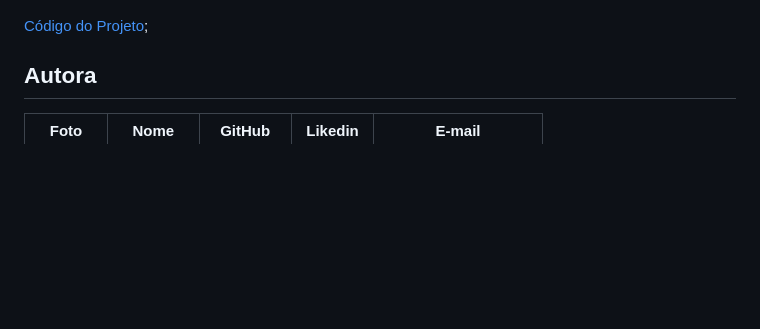
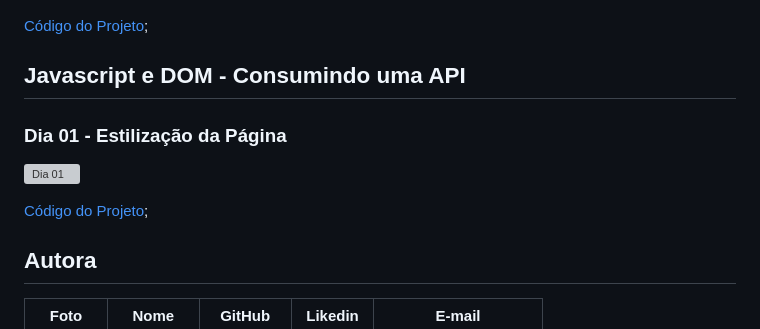
Before and after one commit to lizvidotti91/7-days-of-code, a Markdown page: readme.md, the part around the change. GitHub-like rendering; blank space fills up the shorter version; grey boxes are pictures that could not be loaded.

Commit message:
Dia 01 - JS e DOM Consumindo API

```diff
--- a/readme.md
+++ b/readme.md
@@ -63,6 +63,14 @@ Melhorar as habilidades de lógica de programação fazendo mini-projetos diári
 
 [Código do Projeto](./Javascript%20e%20DOM/);
 
+## Javascript e DOM - Consumindo uma API
+
+### Dia 01 - Estilização da Página
+
+![Dia 01](./Javascript_Consumindo%20uma%20API/images/dia_1.gif?rae=true "Dia 01")
+
+[Código do Projeto](./Javascript_Consumindo%20uma%20API/);
+
 ## Autora
 
 | Foto                                       | Nome        | GitHub                                         | Likedin                                                 | E-mail                |
```
Also changed, not shown: Javascript_Consumindo uma API/images/image 1.png (added), 7 other files.
